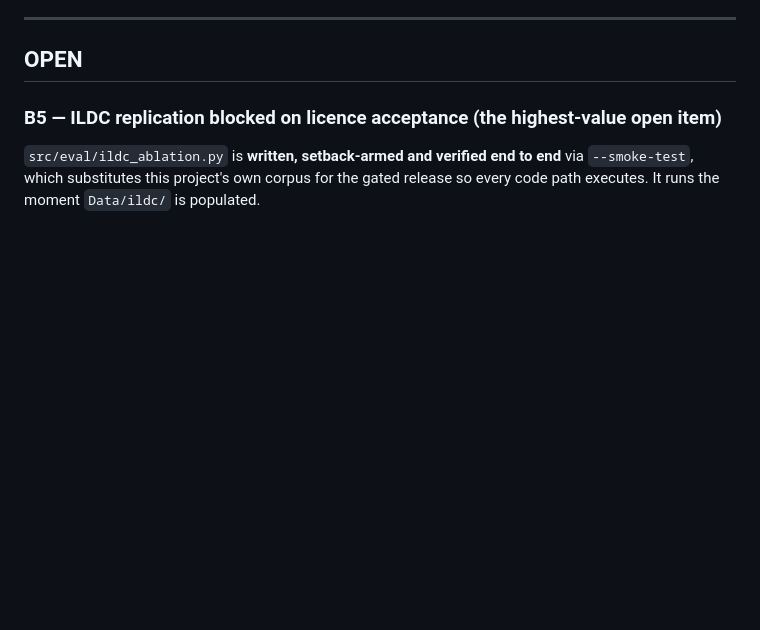
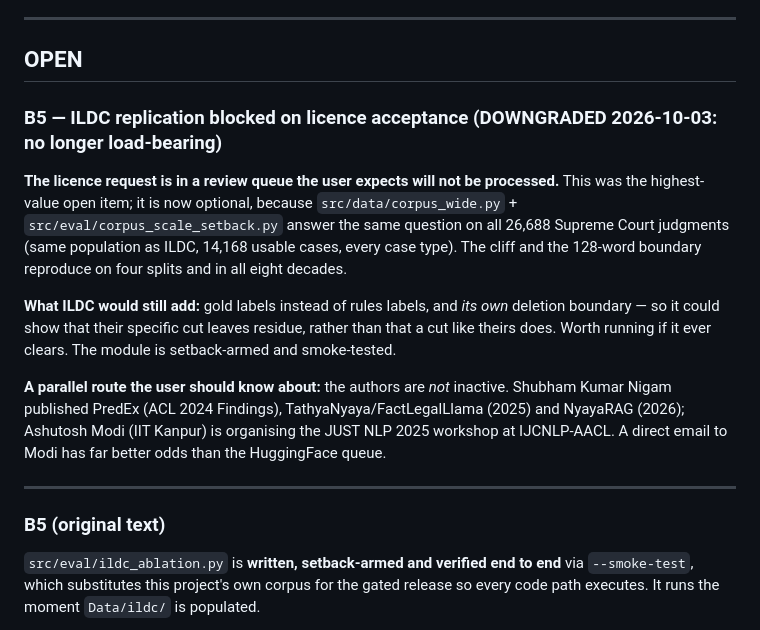
Before and after one commit to myselfsiddharth/LegalAI, a Markdown page: reports/BLOCKERS.md, the part around the change. GitHub-like rendering; blank space fills up the shorter version.

```diff
--- a/reports/BLOCKERS.md
+++ b/reports/BLOCKERS.md
@@ -14,7 +14,26 @@ provenance is versioned, while the confidential Templeton grant document stays i
 
 ## OPEN
 
-### B5 — ILDC replication blocked on licence acceptance (the highest-value open item)
+### B5 — ILDC replication blocked on licence acceptance (DOWNGRADED 2026-10-03: no longer load-bearing)
+
+**The licence request is in a review queue the user expects will not be processed.** This was the
+highest-value open item; it is now optional, because `src/data/corpus_wide.py` +
+`src/eval/corpus_scale_setback.py` answer the same question on all 26,688 Supreme Court judgments
+(same population as ILDC, 14,168 usable cases, every case type). The cliff and the 128-word boundary
+reproduce on four splits and in all eight decades.
+
+**What ILDC would still add:** gold labels instead of rules labels, and *its own* deletion boundary —
+so it could show that their specific cut leaves residue, rather than that a cut like theirs does.
+Worth running if it ever clears. The module is setback-armed and smoke-tested.
+
+**A parallel route the user should know about:** the authors are *not* inactive. Shubham Kumar Nigam
+published PredEx (ACL 2024 Findings), TathyaNyaya/FactLegalLlama (2025) and NyayaRAG (2026);
+Ashutosh Modi (IIT Kanpur) is organising the JUST NLP 2025 workshop at IJCNLP-AACL. A direct email
+to Modi has far better odds than the HuggingFace queue.
+
+---
+
+### B5 (original text)
 
 `src/eval/ildc_ablation.py` is **written, setback-armed and verified end to end** via
 `--smoke-test`, which substitutes this project's own corpus for the gated release so every code
```
Also changed, not shown: reports/SIGNIFICANCE.md (+26 -3 lines).
